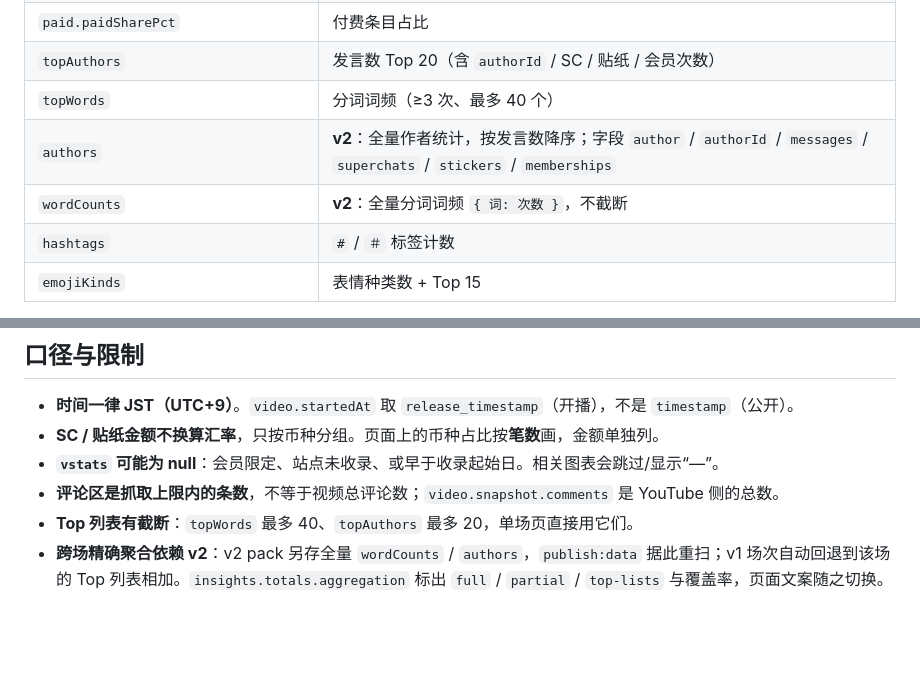
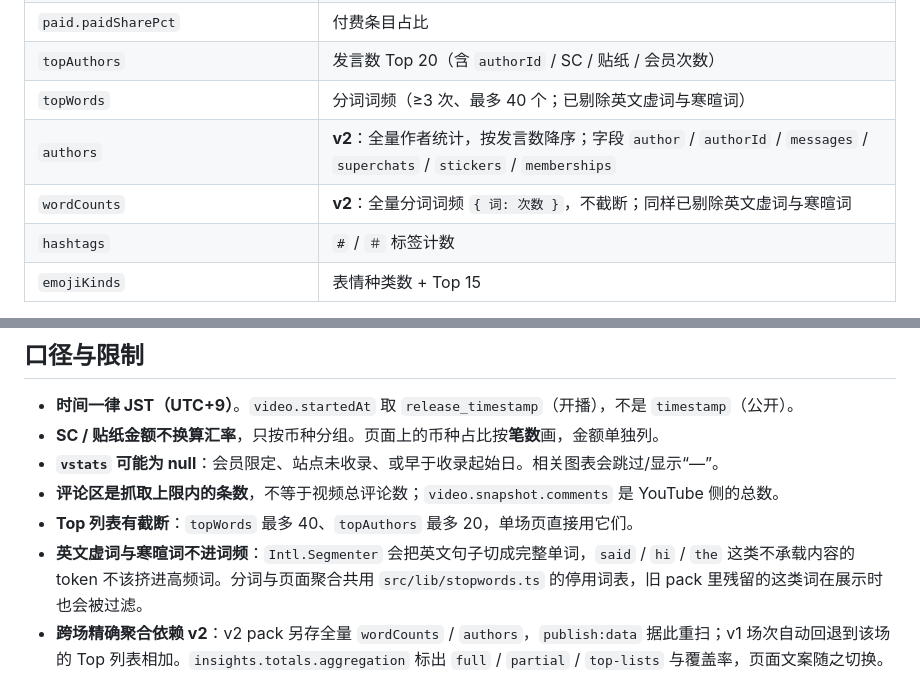
Before and after one commit to Chilfish/yumemita-stream-dashboard, a Markdown page: docs/data-model.md, 2 parts joined by grey strips. Rendered like a GitHub page; blank space fills up the shorter version.

```diff
--- a/docs/data-model.md
+++ b/docs/data-model.md
@@ -257,9 +257,9 @@
 | `paid.memberships` | 会员里程碑（`header` 来自原始 chat 回放） |
 | `paid.paidSharePct` | 付费条目占比 |
 | `topAuthors` | 发言数 Top 20（含 `authorId` / SC / 贴纸 / 会员次数） |
-| `topWords` | 分词词频（≥3 次、最多 40 个） |
+| `topWords` | 分词词频（≥3 次、最多 40 个；已剔除英文虚词与寒暄词） |
 | `authors` | **v2**：全量作者统计，按发言数降序；字段 `author` / `authorId` / `messages` / `superchats` / `stickers` / `memberships` |
-| `wordCounts` | **v2**：全量分词词频 `{ 词: 次数 }`，不截断 |
+| `wordCounts` | **v2**：全量分词词频 `{ 词: 次数 }`，不截断；同样已剔除英文虚词与寒暄词 |
 | `hashtags` | `#` / `＃` 标签计数 |
 | `emojiKinds` | 表情种类数 + Top 15 |
 
@@ -360,6 +360,7 @@
 - **`vstats` 可能为 null**：会员限定、站点未收录、或早于收录起始日。相关图表会跳过/显示“—”。
 - **评论区是抓取上限内的条数**，不等于视频总评论数；`video.snapshot.comments` 是 YouTube 侧的总数。
 - **Top 列表有截断**：`topWords` 最多 40、`topAuthors` 最多 20，单场页直接用它们。
+- **英文虚词与寒暄词不进词频**：`Intl.Segmenter` 会把英文句子切成完整单词，`said` / `hi` / `the` 这类不承载内容的 token 不该挤进高频词。分词与页面聚合共用 `src/lib/stopwords.ts` 的停用词表，旧 pack 里残留的这类词在展示时也会被过滤。
 - **跨场精确聚合依赖 v2**：v2 pack 另存全量 `wordCounts` / `authors`，`publish:data` 据此重扫；v1 场次自动回退到该场的 Top 列表相加。`insights.totals.aggregation` 标出 `full` / `partial` / `top-lists` 与覆盖率，页面文案随之切换。
 - **作者身份以 `authorId` 为准**：旧 jsonl 没有该字段（显示名会改、会重名），需要归档侧重跑归一化才能补齐；缺 ID 时只能按显示名匹配，重叠结果仅供参考。
 - **会员里程碑 ≠ 入会人数**：只记录直播中出现的提示。
```
Also changed, not shown: CHANGELOG.md (+1 -0 lines), scripts/README.md (+3 -3 lines).
